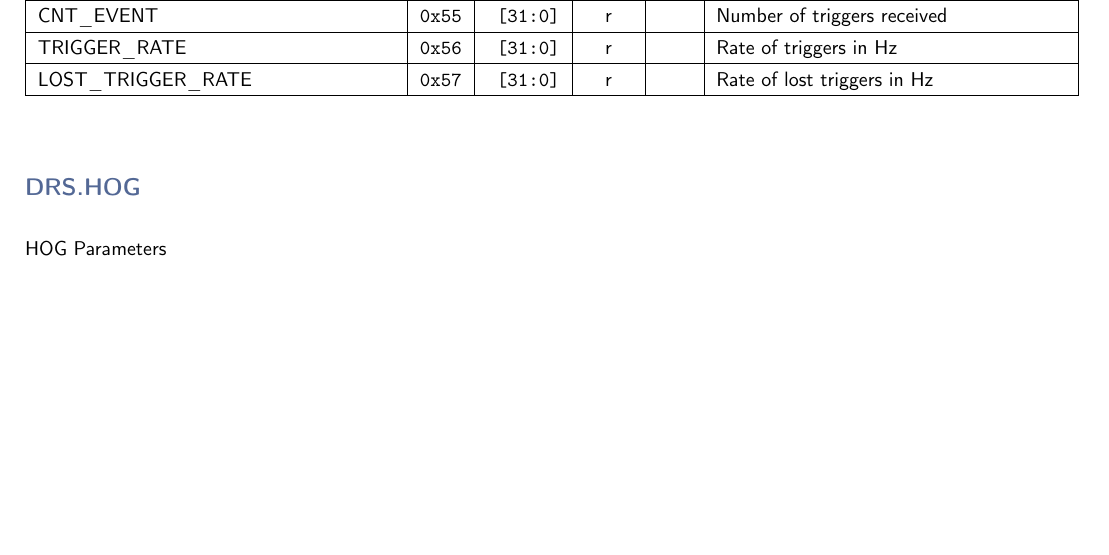
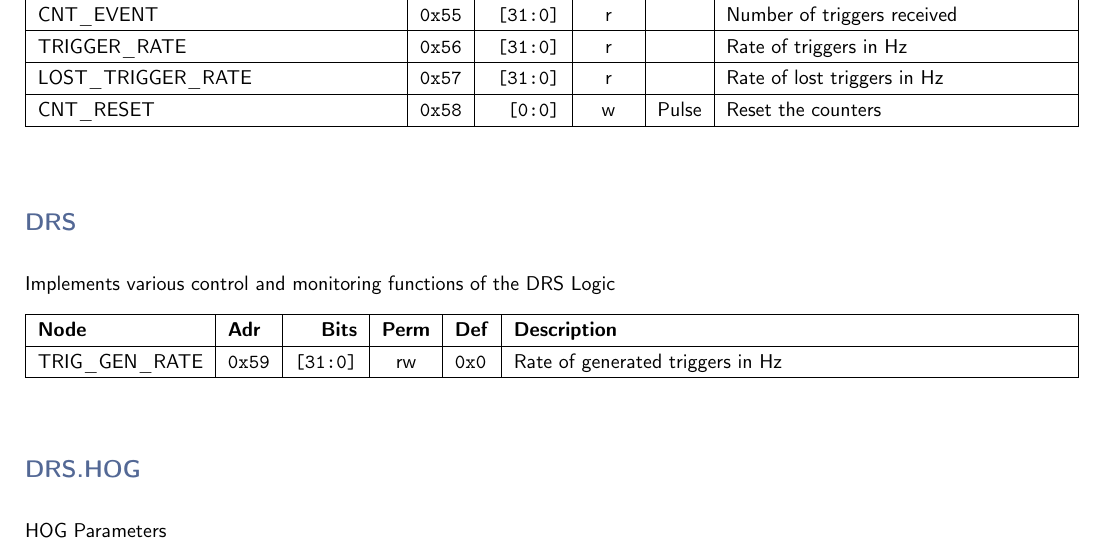
Before and after one commit to andrewpeck/gaps-tof-firmware, a LaTeX document (regmap/address_table.tex): part of page 5 of 6, cut so that both start at the same text, the shorter picture padded with empty space. Compiled offline with pdfLaTeX.

Commit message:
drs: add a random trigger generator

```diff
--- a/regmap/address_table.tex
+++ b/regmap/address_table.tex
@@ -235,6 +235,25 @@
     CNT\_EVENT & \texttt{0x55} & \texttt{[31:0]} & r & \texttt{} & Number of triggers received \\\hline
     TRIGGER\_RATE & \texttt{0x56} & \texttt{[31:0]} & r & \texttt{} & Rate of triggers in Hz \\\hline
     LOST\_TRIGGER\_RATE & \texttt{0x57} & \texttt{[31:0]} & r & \texttt{} & Rate of lost triggers in Hz \\\hline
+    CNT\_RESET & \texttt{0x58} & \texttt{[0:0]} & w & Pulse & Reset the counters \\\hline
+    \end{tabularx}
+    \vspace{5mm}
+
+
+    \noindent
+    \subsection*{\textcolor{parentcolor}{\textbf{DRS}}}
+
+    \vspace{4mm}
+    \noindent
+    Implements various control and monitoring functions of the DRS Logic
+    \noindent
+
+    \keepXColumns
+    \begin{tabularx}{\linewidth}{ | l | l | r | c | l | X | }
+    \hline
+    \textbf{Node} & \textbf{Adr} & \textbf{Bits} & \textbf{Perm} & \textbf{Def} & \textbf{Description} \\\hline
+    \nopagebreak
+    TRIG\_GEN\_RATE & \texttt{0x59} & \texttt{[31:0]} & rw & \texttt{0x0} & Rate of generated triggers in Hz \\\hline
     \end{tabularx}
     \vspace{5mm}
 
```
Also changed, not shown: 7 other files.
